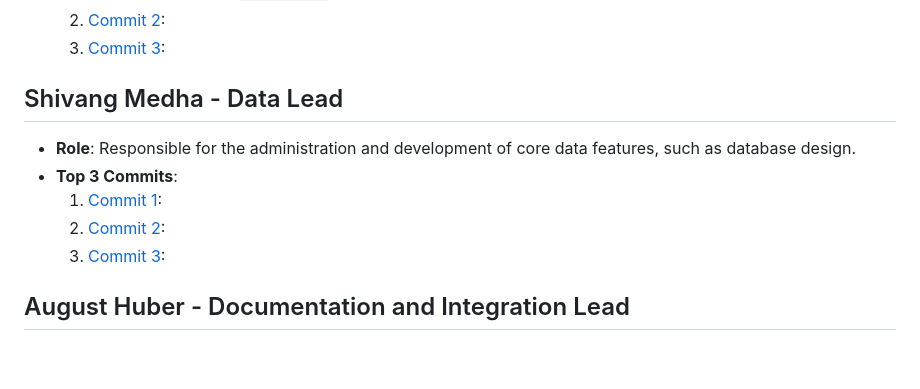
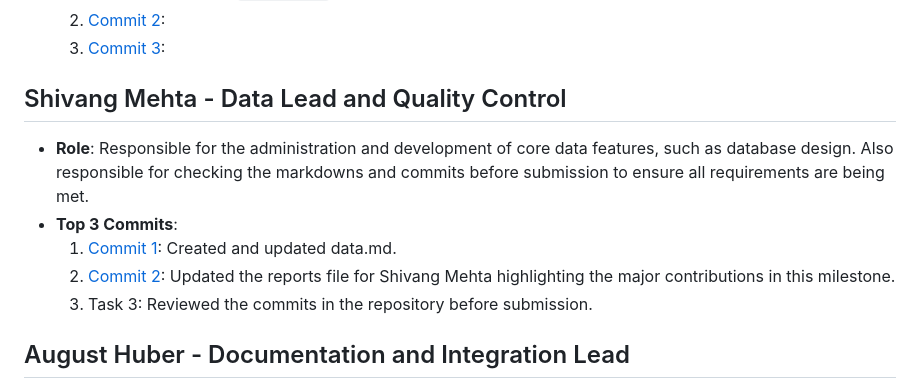
Before and after one commit to mehtapvt010/language-study-app, a Markdown page: team/m2/roles.md, the part around the change. GitHub-like rendering; blank space fills up the shorter version.

Commit message:
Update roles.md for Shivang Mehta

```diff
--- a/team/m2/roles.md
+++ b/team/m2/roles.md
@@ -41,12 +41,12 @@
   3. [Commit 3](https://github.com/repo/commit3):
 
 
-## Shivang Medha - Data Lead
-- **Role**: Responsible for the administration and development of core data features, such as database design.
+## Shivang Mehta - Data Lead and Quality Control
+- **Role**: Responsible for the administration and development of core data features, such as database design. Also responsible for checking the markdowns and commits before submission to ensure all requirements are being met.
 - **Top 3 Commits**:
-  1. [Commit 1](https://github.com/repo/commit1):
-  2. [Commit 2](https://github.com/repo/commit2):
-  3. [Commit 3](https://github.com/repo/commit3):
+  1. [Commit 1](https://github.com/chrispho/language-study-app/commit/a8196cbc36c5427ff4a991bac30b20b248a5e2bc): Created and updated data.md.
+  2. [Commit 2](https://github.com/chrispho/language-study-app/commit/e25fc3321b0b1e22bfb01fd8ba3cfd8048de61a9): Updated the reports file for Shivang Mehta highlighting the major contributions in this milestone.
+  3. Task 3: Reviewed the commits in the repository before submission.
 
 
 ## August Huber - Documentation and Integration Lead
```
